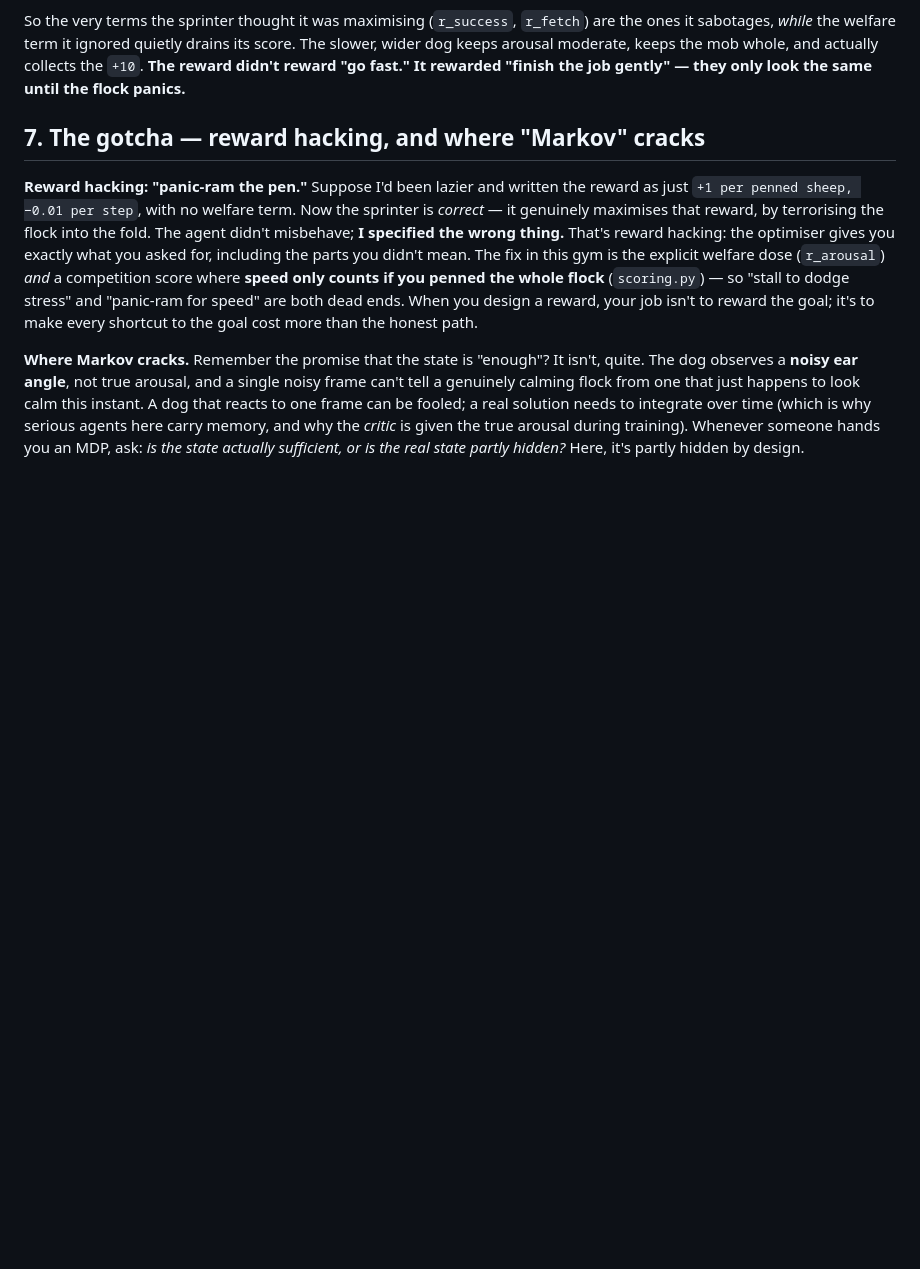
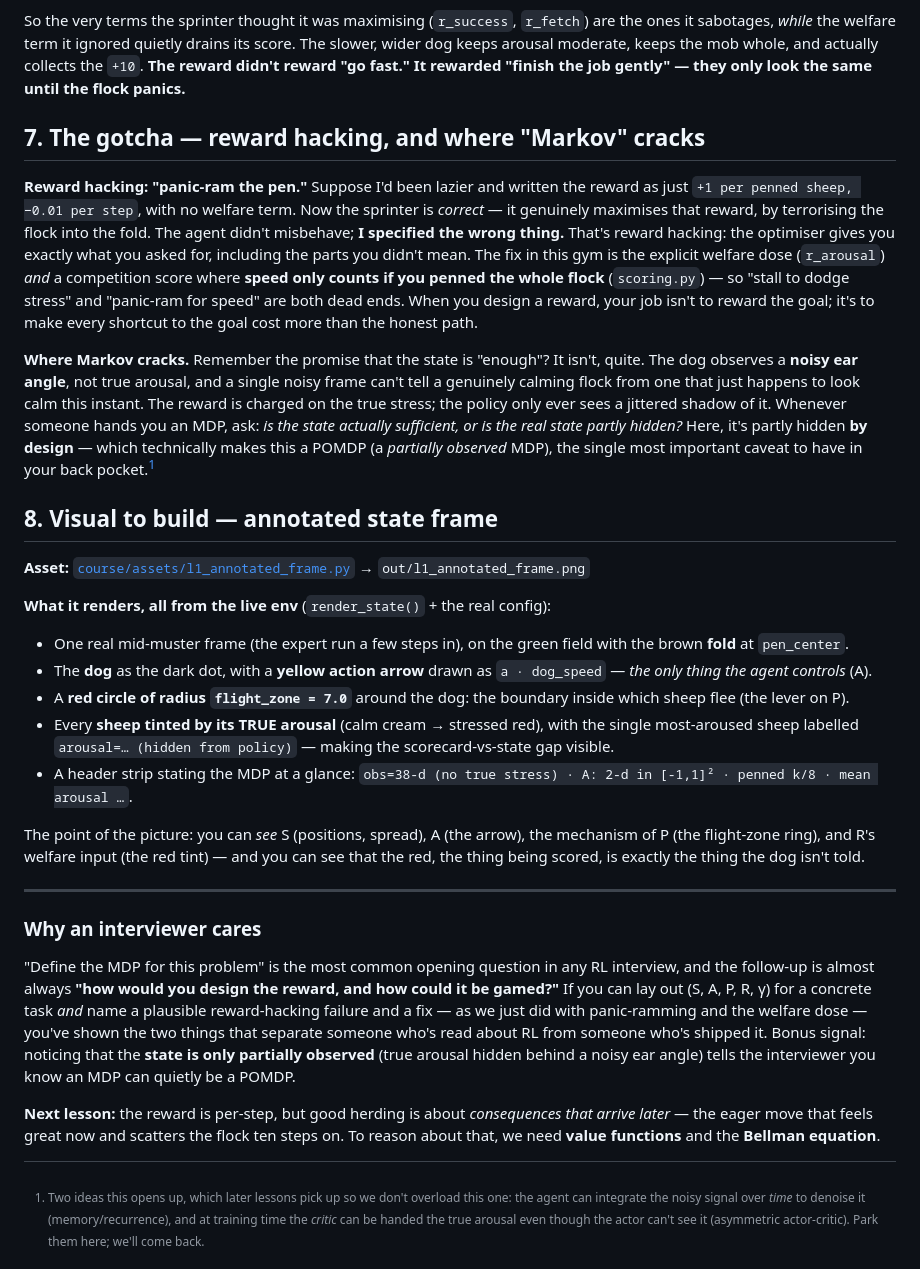
Before and after one commit to antonemking/Shepherd-Gym, a Markdown page: course/lessons/L1_the_farm_as_an_mdp.md, the part around one of its changes. GitHub-like rendering; blank space fills up the shorter version.

```diff
--- a/course/lessons/L1_the_farm_as_an_mdp.md
+++ b/course/lessons/L1_the_farm_as_an_mdp.md
@@ -175,11 +184,16 @@ every shortcut to the goal cost more than the honest path.
 
 **Where Markov cracks.** Remember the promise that the state is "enough"? It isn't, quite. The
 dog observes a **noisy ear angle**, not true arousal, and a single noisy frame can't tell a
-genuinely calming flock from one that just happens to look calm this instant. A dog that
-reacts to one frame can be fooled; a real solution needs to integrate over time (which is why
-serious agents here carry memory, and why the *critic* is given the true arousal during
-training). Whenever someone hands you an MDP, ask: *is the state actually sufficient, or is the
-*real* state partly hidden?* Here, it's partly hidden by design.
+genuinely calming flock from one that just happens to look calm this instant. The reward is
+charged on the true stress; the policy only ever sees a jittered shadow of it. Whenever someone
+hands you an MDP, ask: *is the state actually sufficient, or is the real state partly hidden?*
+Here, it's partly hidden **by design** — which technically makes this a POMDP (a *partially
+observed* MDP), the single most important caveat to have in your back pocket.[^hidden]
+
+[^hidden]: Two ideas this opens up, which later lessons pick up so we don't overload this one:
+    the agent can integrate the noisy signal over *time* to denoise it (memory/recurrence), and
+    at training time the *critic* can be handed the true arousal even though the actor can't see
+    it (asymmetric actor-critic). Park them here; we'll come back.
 
 ## 8. Visual to build — annotated state frame
 
```
Also changed, not shown: other parts of course/lessons/L1_the_farm_as_an_mdp.md (+20 -11 lines).
